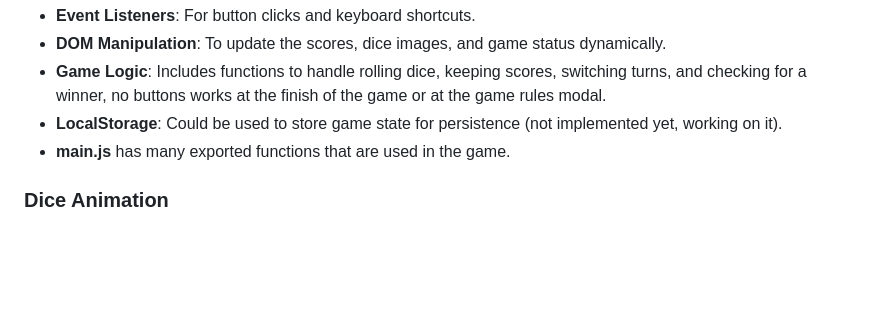
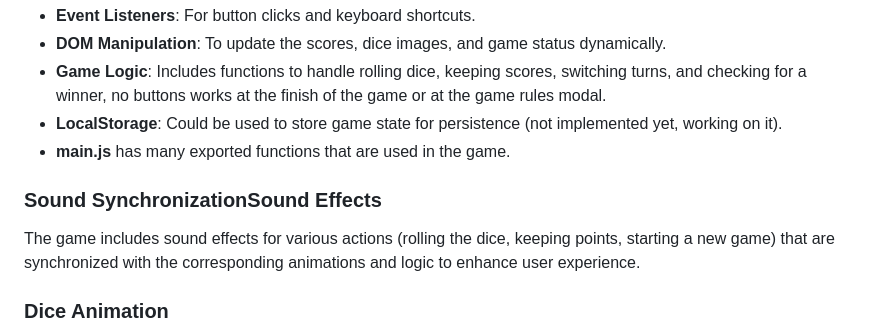
Before and after one commit to alimagdye/lucky-or-smart-game, a Markdown page: README.md, the part around the change. Rendered like a GitHub page; blank space fills up the shorter version.

```diff
--- a/README.md
+++ b/README.md
@@ -97,6 +97,9 @@ JavaScript is used to handle the game logic and interactivity:
 - **LocalStorage**: Could be used to store game state for persistence (not implemented yet, working on it).
 - **main.js** has many exported functions that are used in the game.
 
+### Sound SynchronizationSound Effects
+The game includes sound effects for various actions (rolling the dice, keeping points, starting a new game) that are synchronized with the corresponding animations and logic to enhance user experience.
+
 ### Dice Animation
 The dice rolling animation is implemented using a combination of JavaScript and CSS in main.js and dice.css and imported in the main files of the project and the animations are syncronized with the JavaScript functionalities
 The dice element dynamically changes its class based on the rolled number, which triggers a CSS animation to show the dice face.
```
